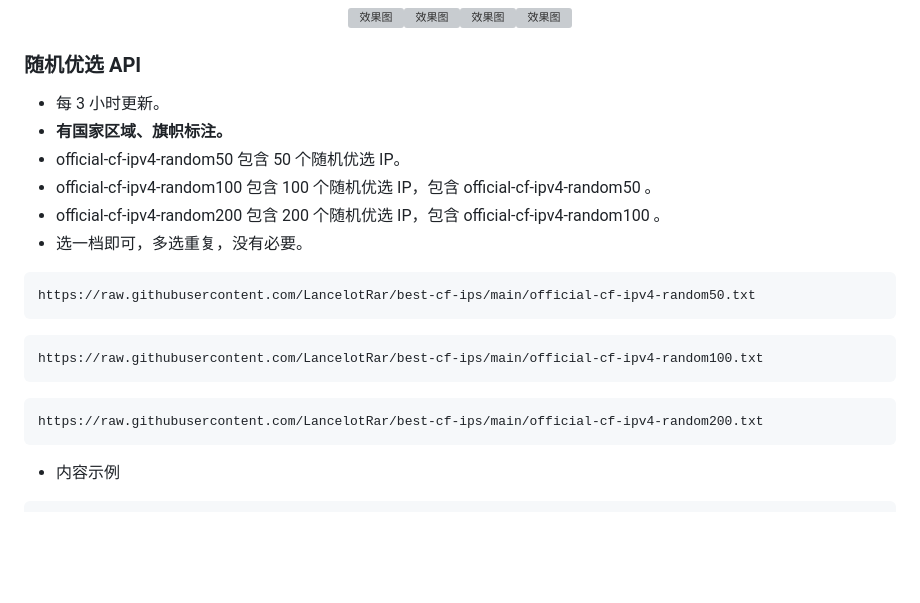
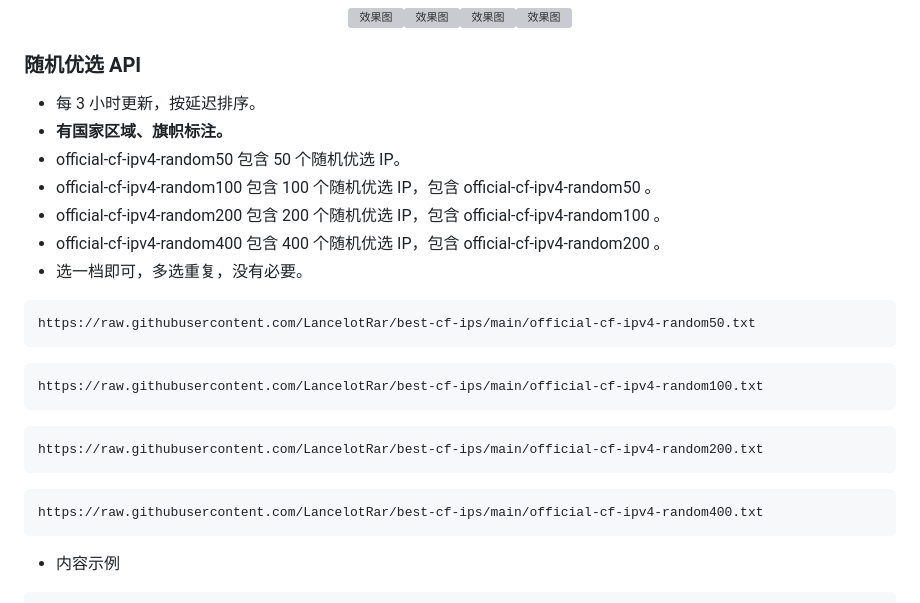
Before and after one commit to LancelotRar/best-cf-ips, a Markdown page: README.md, the part around the change. Drawn GitHub-style; blank space fills up the shorter version; grey boxes are pictures that could not be loaded.

Commit message:
readme 随机优选 API 新增 random400 档位并标注按延迟排序

````diff
--- a/README.md
+++ b/README.md
@@ -56,11 +56,12 @@ https://raw.githubusercontent.com/LancelotRar/best-cf-ips/main/best-cf-ipv4.txt
 
 ### 随机优选 API
 
-- 每 3 小时更新。
+- 每 3 小时更新，按延迟排序。
 - **有国家区域、旗帜标注。**
 - official-cf-ipv4-random50 包含 50 个随机优选 IP。
 - official-cf-ipv4-random100 包含 100 个随机优选 IP，包含 official-cf-ipv4-random50 。
 - official-cf-ipv4-random200 包含 200 个随机优选 IP，包含 official-cf-ipv4-random100 。
+- official-cf-ipv4-random400 包含 400 个随机优选 IP，包含 official-cf-ipv4-random200 。
 - 选一档即可，多选重复，没有必要。
 
 ```
@@ -71,6 +72,9 @@ https://raw.githubusercontent.com/LancelotRar/best-cf-ips/main/official-cf-ipv4-
 ```
 ```
 https://raw.githubusercontent.com/LancelotRar/best-cf-ips/main/official-cf-ipv4-random200.txt
+```
+```
+https://raw.githubusercontent.com/LancelotRar/best-cf-ips/main/official-cf-ipv4-random400.txt
 ```
 - 内容示例
 ```txt
````
